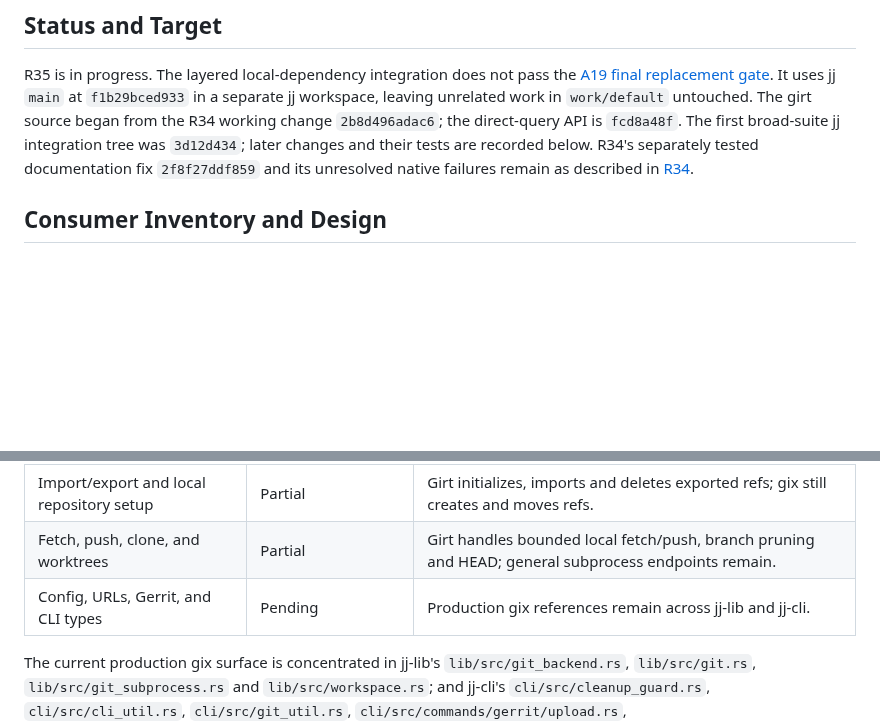
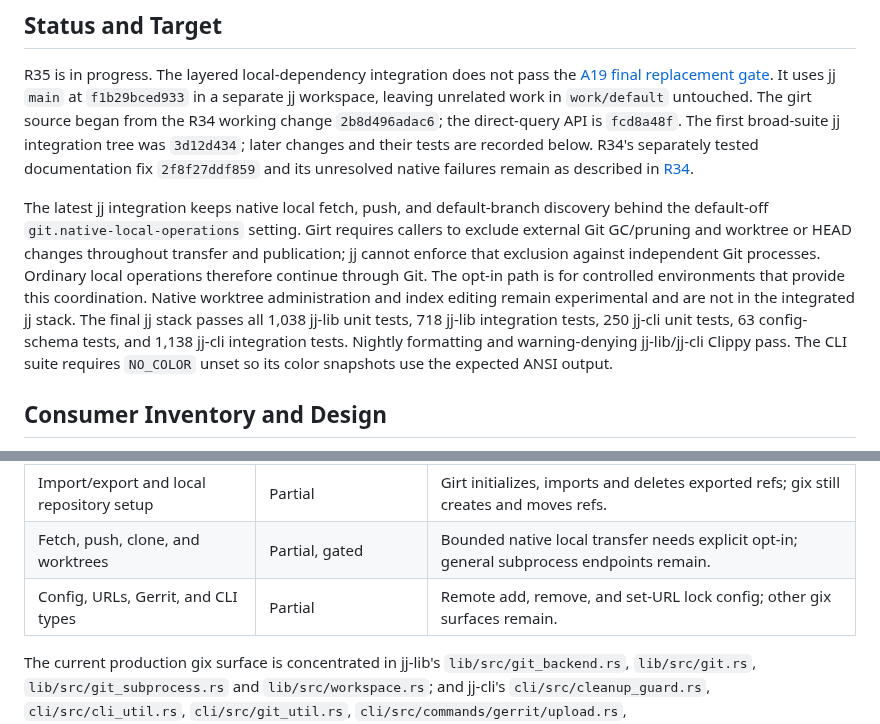
Before and after one commit to joshka/girt, a Markdown page: docs/evidence/r35.md, 2 parts joined by grey strips. GitHub-like rendering; blank space fills up the shorter version.

Commit message:
Record R35 integration status

```diff
--- a/docs/evidence/r35.md
+++ b/docs/evidence/r35.md
@@ -9,6 +9,17 @@ girt source began from the R34 working change `2b8d496adac6`; the direct-query A
 The first broad-suite jj integration tree was `3d12d434`; later changes and their tests are recorded
 below. R34's separately tested documentation fix `2f8f27ddf859` and its unresolved native failures
 remain as described in [R34](r34.md).
+
+The latest jj integration keeps native local fetch, push, and default-branch discovery behind the
+default-off `git.native-local-operations` setting. Girt requires callers to exclude external Git
+GC/pruning and worktree or HEAD changes throughout transfer and publication; jj cannot enforce that
+exclusion against independent Git processes. Ordinary local operations therefore continue through
+Git. The opt-in path is for controlled environments that provide this coordination. Native worktree
+administration and index editing remain experimental and are not in the integrated jj stack. The
+final jj stack passes all 1,038 jj-lib unit tests, 718 jj-lib integration tests, 250 jj-cli unit
+tests, 63 config-schema tests, and 1,138 jj-cli integration tests. Nightly formatting and
+warning-denying jj-lib/jj-cli Clippy pass. The CLI suite requires `NO_COLOR` unset so its color
+snapshots use the expected ANSI output.
 
 ## Consumer Inventory and Design
 
@@ -38,8 +49,8 @@ behind a fallback.
 | Copy inference                           | Partial                   | Girt adapter passes full jj suites; broader parity and resource gates remain.                        |
 | Refs and no-GC retention names           | Partial                   | Girt edits jj keep refs and inventories import refs; other ref workflows still use gix.              |
 | Import/export and local repository setup | Partial                   | Girt initializes, imports and deletes exported refs; gix still creates and moves refs.               |
-| Fetch, push, clone, and worktrees        | Partial                   | Girt handles bounded local fetch/push, branch pruning and HEAD; general subprocess endpoints remain. |
-| Config, URLs, Gerrit, and CLI types      | Pending                   | Production gix references remain across jj-lib and jj-cli.                                           |
+| Fetch, push, clone, and worktrees        | Partial, gated            | Bounded native local transfer needs explicit opt-in; general subprocess endpoints remain.            |
+| Config, URLs, Gerrit, and CLI types      | Partial                   | Remote add, remove, and set-URL lock config; other gix surfaces remain.                              |
 
 The current production gix surface is concentrated in jj-lib's `lib/src/git_backend.rs`,
 `lib/src/git.rs`, `lib/src/git_subprocess.rs` and `lib/src/workspace.rs`; and jj-cli's
```
